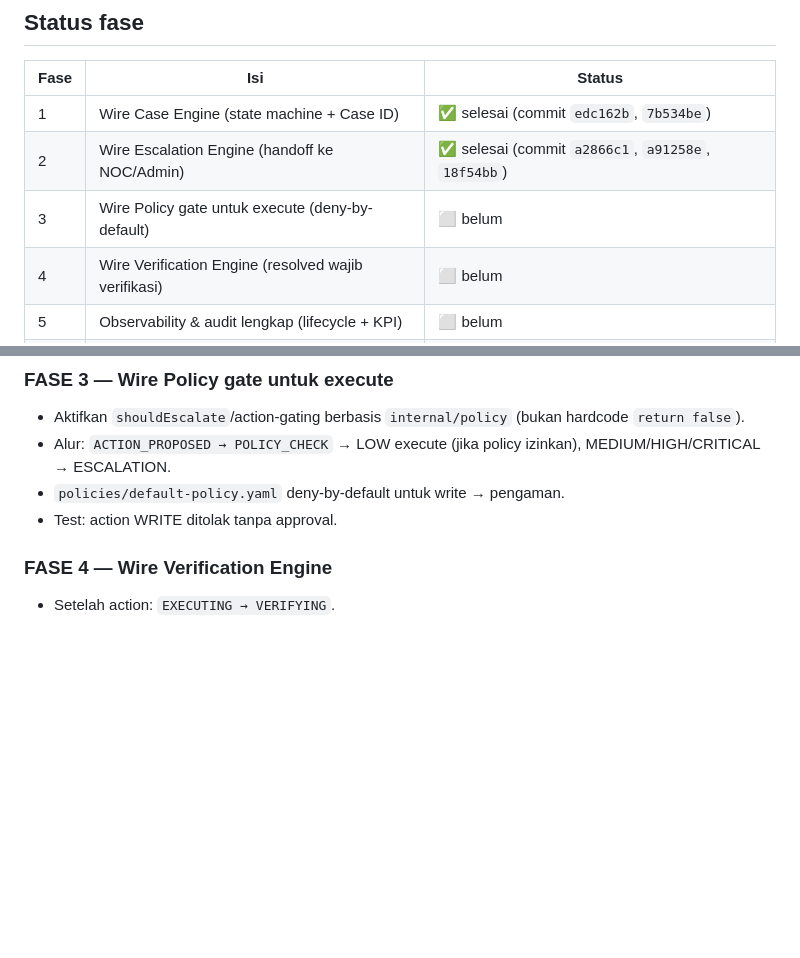
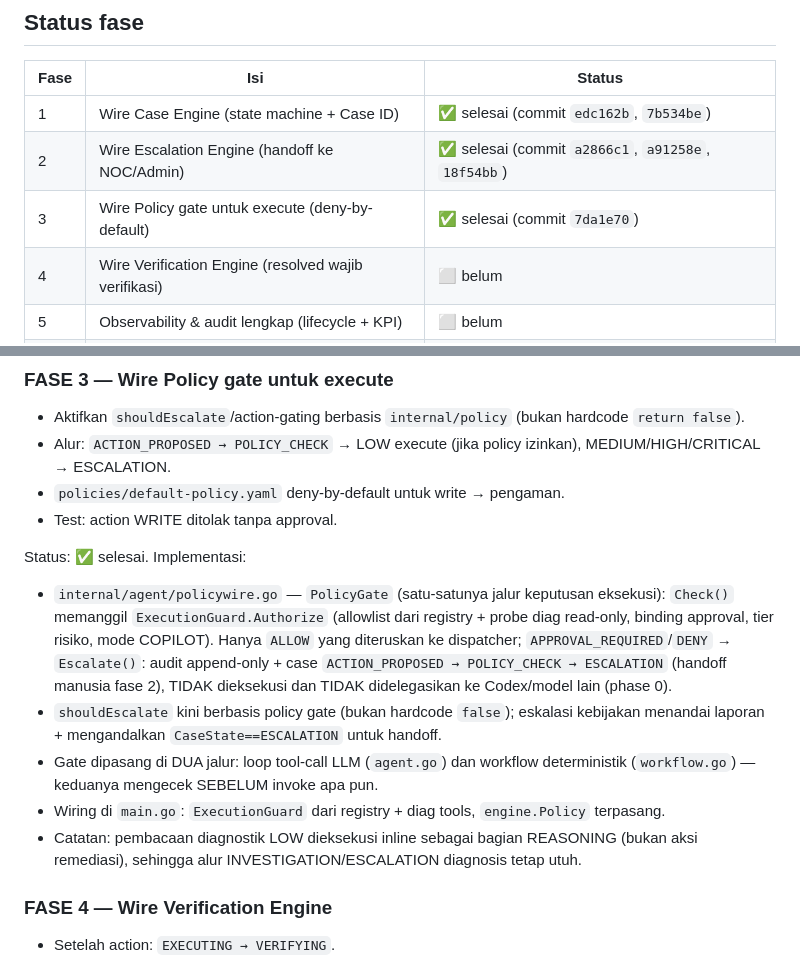
Before and after one commit to desienkz-slp/sentinel, a Markdown page: docs/ORCHESTRATOR_WIRING_PLAN.md, 2 parts joined by grey strips. GitHub-like rendering; blank space fills up the shorter version.

Commit message:
docs: fase 3 selesai di rencana wiring (commit 7da1e70)

```diff
--- a/docs/ORCHESTRATOR_WIRING_PLAN.md
+++ b/docs/ORCHESTRATOR_WIRING_PLAN.md
@@ -14,7 +14,7 @@
 |---|---|---|
 | 1 | Wire Case Engine (state machine + Case ID) | ✅ selesai (commit `edc162b`, `7b534be`) |
 | 2 | Wire Escalation Engine (handoff ke NOC/Admin) | ✅ selesai (commit `a2866c1`, `a91258e`, `18f54bb`) |
-| 3 | Wire Policy gate untuk execute (deny-by-default) | ⬜ belum |
+| 3 | Wire Policy gate untuk execute (deny-by-default) | ✅ selesai (commit `7da1e70`) |
 | 4 | Wire Verification Engine (resolved wajib verifikasi) | ⬜ belum |
 | 5 | Observability & audit lengkap (lifecycle + KPI) | ⬜ belum |
 | 6 | Deploy + validasi end-to-end | ⬜ belum |
@@ -51,6 +51,13 @@ Customer (WA)
 - `policies/default-policy.yaml` deny-by-default untuk write → pengaman.
 - Test: action WRITE ditolak tanpa approval.
 
+Status: ✅ selesai. Implementasi:
+- `internal/agent/policywire.go` — `PolicyGate` (satu-satunya jalur keputusan eksekusi): `Check()` memanggil `ExecutionGuard.Authorize` (allowlist dari registry + probe diag read-only, binding approval, tier risiko, mode COPILOT). Hanya `ALLOW` yang diteruskan ke dispatcher; `APPROVAL_REQUIRED`/`DENY` → `Escalate()`: audit append-only + case `ACTION_PROPOSED → POLICY_CHECK → ESCALATION` (handoff manusia fase 2), TIDAK dieksekusi dan TIDAK didelegasikan ke Codex/model lain (phase 0).
+- `shouldEscalate` kini berbasis policy gate (bukan hardcode `false`); eskalasi kebijakan menandai laporan + mengandalkan `CaseState==ESCALATION` untuk handoff.
+- Gate dipasang di DUA jalur: loop tool-call LLM (`agent.go`) dan workflow deterministik (`workflow.go`) — keduanya mengecek SEBELUM invoke apa pun.
+- Wiring di `main.go`: `ExecutionGuard` dari registry + diag tools, `engine.Policy` terpasang.
+- Catatan: pembacaan diagnostik LOW dieksekusi inline sebagai bagian REASONING (bukan aksi remediasi), sehingga alur INVESTIGATION/ESCALATION diagnosis tetap utuh.
+
 ### FASE 4 — Wire Verification Engine
 - Setelah action: `EXECUTING → VERIFYING`.
 - `RecordVerification` (query ulang sistem → cek expected state), hanya `Passed=true` izinkan `RESOLVED`.
```
